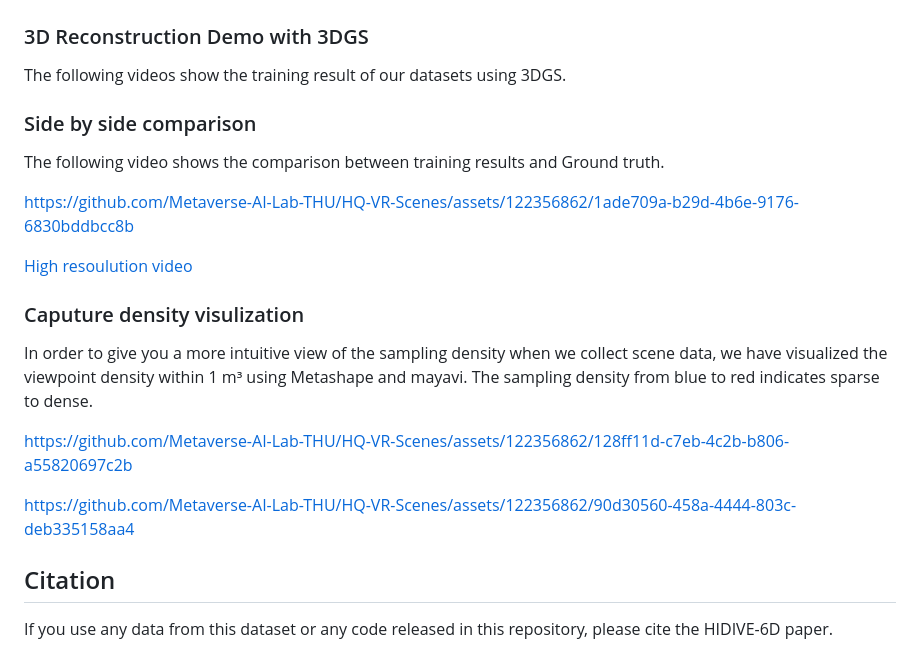
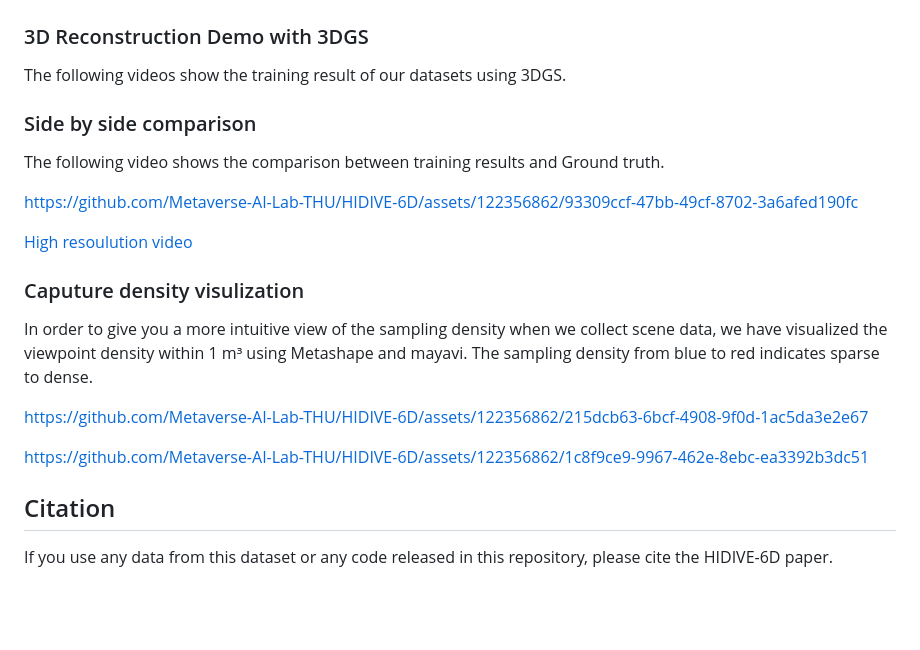
Before and after one commit to Metaverse-AI-Lab-THU/Den-SOFT, a Markdown page: README.md, the part around the change. Rendered like a GitHub page; blank space fills up the shorter version.

```diff
--- a/README.md
+++ b/README.md
@@ -160,12 +160,16 @@ The following videos show the training result of our datasets using 3DGS.
 
 
 
+
 ### Side by side comparison
 
 The following video shows the comparison between training results and Ground truth.
 
 
-https://github.com/Metaverse-AI-Lab-THU/HQ-VR-Scenes/assets/122356862/1ade709a-b29d-4b6e-9176-6830bddbcc8b
+
+https://github.com/Metaverse-AI-Lab-THU/HIDIVE-6D/assets/122356862/93309ccf-47bb-49cf-8702-3a6afed190fc
+
+
 
 [High resoulution video](https://github.com/Metaverse-AI-Lab-THU/HIDIVE-6D/blob/main/videos/side_by_side_comparisonV.mp4)
 
@@ -175,11 +179,12 @@ In order to give you a more intuitive view of the sampling density when we colle
 
 
 
-
-https://github.com/Metaverse-AI-Lab-THU/HQ-VR-Scenes/assets/122356862/128ff11d-c7eb-4c2b-b806-a55820697c2b
+https://github.com/Metaverse-AI-Lab-THU/HIDIVE-6D/assets/122356862/215dcb63-6bcf-4908-9f0d-1ac5da3e2e67
 
 
-https://github.com/Metaverse-AI-Lab-THU/HQ-VR-Scenes/assets/122356862/90d30560-458a-4444-803c-deb335158aa4
+
+
+https://github.com/Metaverse-AI-Lab-THU/HIDIVE-6D/assets/122356862/1c8f9ce9-9967-462e-8ebc-ea3392b3dc51
 
 
 
```
